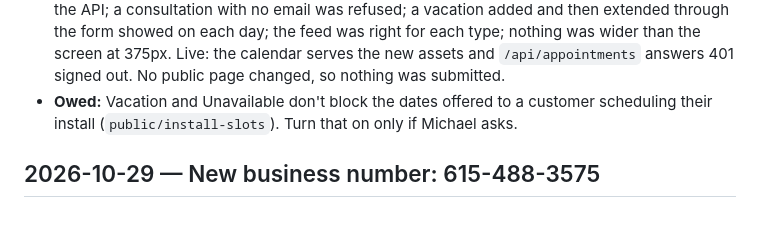
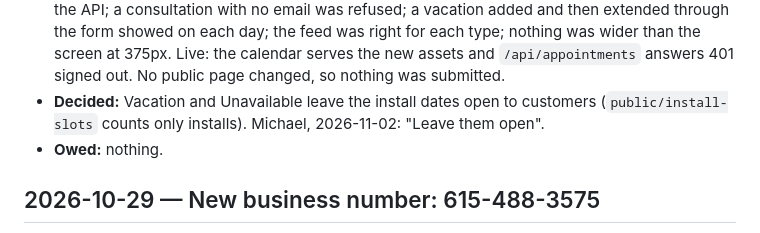
Before and after one commit to Zorva-Labs/nationalcloset-site, a Markdown page: CHANGELOG.md, the part around the change. Rendered like a GitHub page.

Commit message:
CHANGELOG, docs/crm.md: Vacation and Unavailable leave the customer's install dates open (Michael, 2026-11-02)

```diff
--- a/CHANGELOG.md
+++ b/CHANGELOG.md
@@ -18,7 +18,8 @@ Newest first. One entry per session that changed this repo: what changed, why, w
   - The dashboard's "upcoming visits" leaves out Vacation and Unavailable.
   - A customer picking an install slot is now blocked only by another customer visit, not by a phone call or someone's time off. Before, any event at that hour turned the slot down at submit, even though the slot list had offered it.
 - **Checked:** on the local CRM (wrangler pages dev over the local D1), every type saved through the API; a consultation with no email was refused; a vacation added and then extended through the form showed on each day; the feed was right for each type; nothing was wider than the screen at 375px. Live: the calendar serves the new assets and `/api/appointments` answers 401 signed out. No public page changed, so nothing was submitted.
-- **Owed:** Vacation and Unavailable don't block the dates offered to a customer scheduling their install (`public/install-slots`). Turn that on only if Michael asks.
+- **Decided:** Vacation and Unavailable leave the install dates open to customers (`public/install-slots` counts only installs). Michael, 2026-11-02: "Leave them open".
+- **Owed:** nothing.
 
 ## 2026-10-29 — New business number: 615-488-3575
 
```
Also changed, not shown: docs/crm.md (+1 -1 lines).
